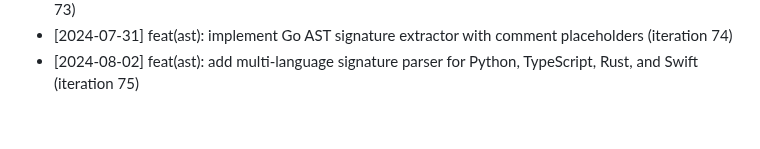
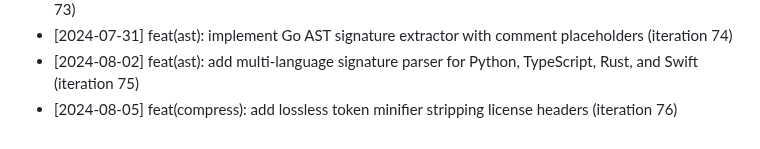
Before and after one commit to anilpdv/gitingest-hub, a Markdown page: CHANGELOG.md, the part around the change. GitHub-like rendering.

Commit message:
feat(compress): add lossless token minifier stripping license headers (iteration 76)

```diff
--- a/CHANGELOG.md
+++ b/CHANGELOG.md
@@ -75,3 +75,4 @@
 - [2024-07-28] feat(ingest): add subpath ingestion support for targeted subdirectory processing (iteration 73)
 - [2024-07-31] feat(ast): implement Go AST signature extractor with comment placeholders (iteration 74)
 - [2024-08-02] feat(ast): add multi-language signature parser for Python, TypeScript, Rust, and Swift (iteration 75)
+- [2024-08-05] feat(compress): add lossless token minifier stripping license headers (iteration 76)
```
